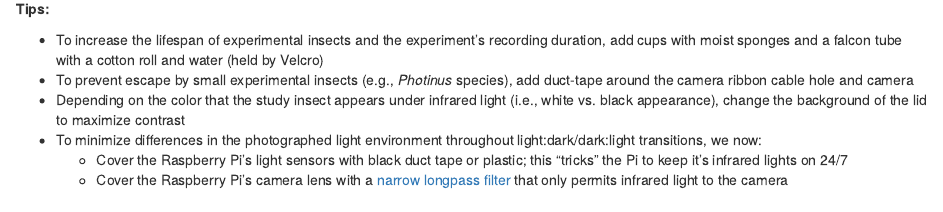
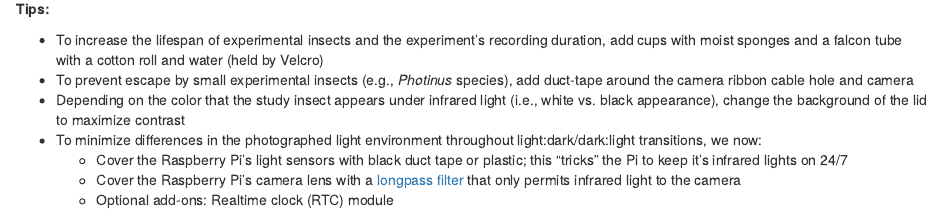
Before and after one commit to iLAMtools/ilamtools.github.io, an R Markdown document (01-construction.Rmd): the page in a window 1100 px wide, from 980 px down. Rendered offline with R 4.5, knitr and Pandoc, with nearby package versions; drawn as R Markdown's standard HTML page in place of the format the file asks for.

Commit message:
Update 01-construction.Rmd
added rtc option

```diff
--- a/01-construction.Rmd
+++ b/01-construction.Rmd
@@ -39,4 +39,5 @@ knitr::include_graphics("images/ilam_interior.jpg")
 -   Depending on the color that the study insect appears under infrared light (i.e., white vs. black appearance), change the background of the lid to maximize contrast
 -   To minimize differences in the photographed light environment throughout light:dark/dark:light transitions, we now:
     -   Cover the Raspberry Pi's light sensors with black duct tape or plastic; this "tricks" the Pi to keep it's infrared lights on 24/7
-    -   Cover the Raspberry Pi's camera lens with a [narrow longpass filter](https://www.edmundoptics.com/p/780nm-127mm-dia-colored-glass-replacement-longpass-filter/43186/) that only permits infrared light to the camera
+    -   Cover the Raspberry Pi's camera lens with a [longpass filter](https://www.edmundoptics.com/p/780nm-127mm-dia-colored-glass-replacement-longpass-filter/43186/) that only permits infrared light to the camera
+    -   Optional add-ons: Realtime clock (RTC) module
```
